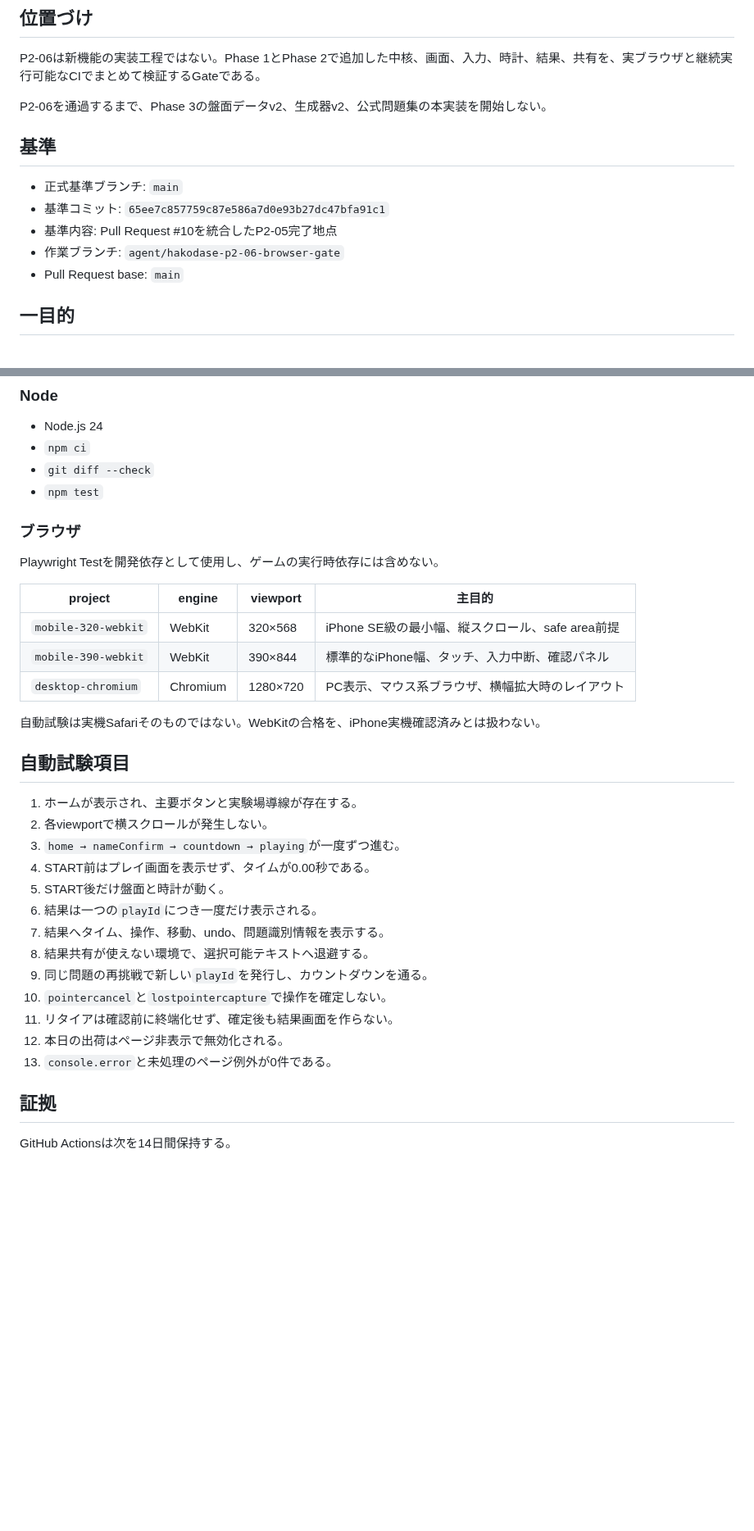
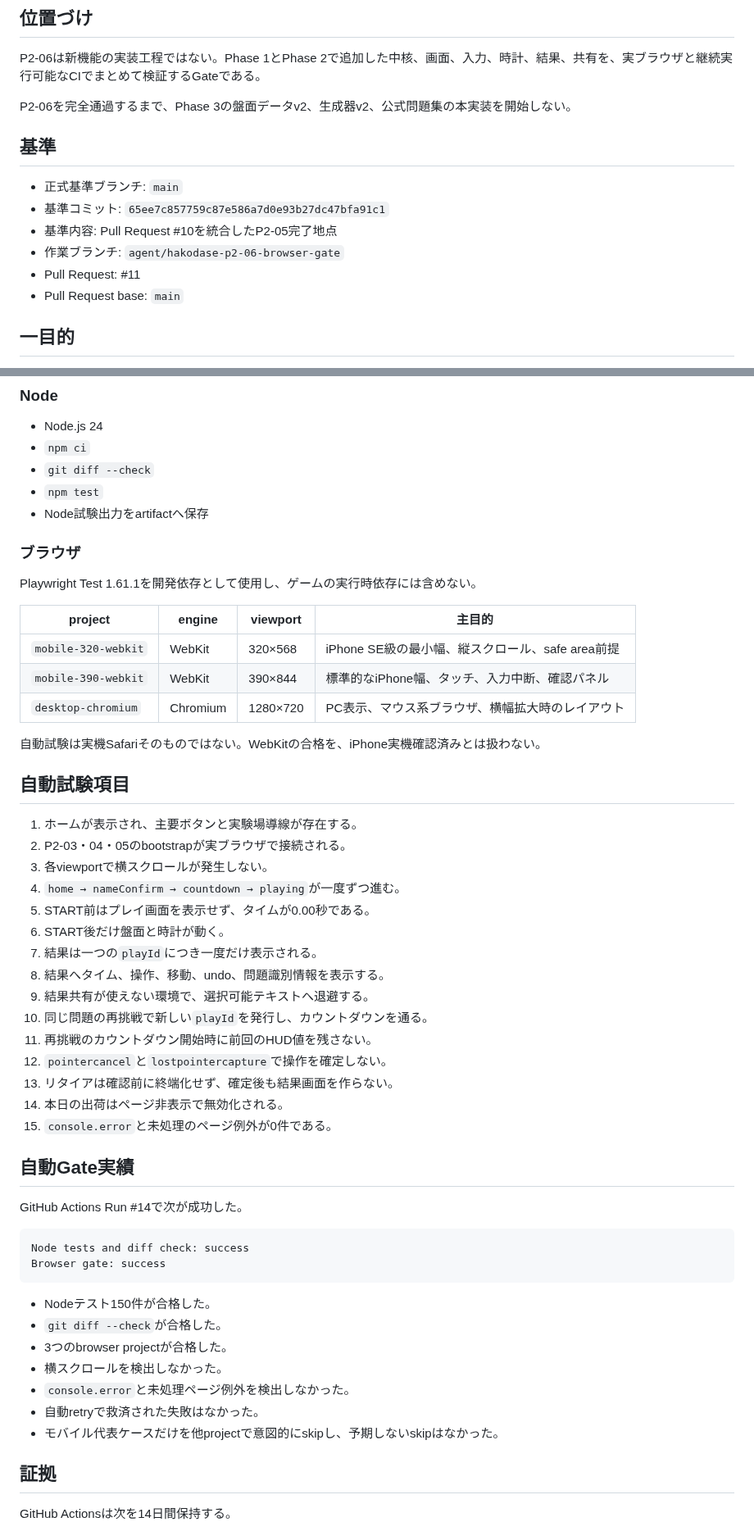
Before and after one commit to chameleonjp-lab/hakodase, a Markdown page: docs/P2_06_BROWSER_GATE_v2.md, 2 parts joined by grey strips. Shown at 82% size. Rendered like a GitHub page; blank space fills up the shorter version.

Commit message:
docs: record phase 2 automated gate evidence

````diff
--- a/docs/P2_06_BROWSER_GATE_v2.md
+++ b/docs/P2_06_BROWSER_GATE_v2.md
@@ -4,7 +4,7 @@
 
 P2-06は新機能の実装工程ではない。Phase 1とPhase 2で追加した中核、画面、入力、時計、結果、共有を、実ブラウザと継続実行可能なCIでまとめて検証するGateである。
 
-P2-06を通過するまで、Phase 3の盤面データv2、生成器v2、公式問題集の本実装を開始しない。
+P2-06を完全通過するまで、Phase 3の盤面データv2、生成器v2、公式問題集の本実装を開始しない。
 
 ## 基準
 
@@ -12,6 +12,7 @@ P2-06を通過するまで、Phase 3の盤面データv2、生成器v2、公式
 - 基準コミット: `65ee7c857759c87e586a7d0e93b27dc47bfa91c1`
 - 基準内容: Pull Request #10を統合したP2-05完了地点
 - 作業ブランチ: `agent/hakodase-p2-06-browser-gate`
+- Pull Request: #11
 - Pull Request base: `main`
 
 ## 一目的
@@ -26,10 +27,11 @@ P2-06を通過するまで、Phase 3の盤面データv2、生成器v2、公式
 - `npm ci`
 - `git diff --check`
 - `npm test`
+- Node試験出力をartifactへ保存
 
 ### ブラウザ
 
-Playwright Testを開発依存として使用し、ゲームの実行時依存には含めない。
+Playwright Test 1.61.1を開発依存として使用し、ゲームの実行時依存には含めない。
 
 | project | engine | viewport | 主目的 |
 | --- | --- | --- | --- |
@@ -42,18 +44,37 @@ Playwright Testを開発依存として使用し、ゲームの実行時依存
 ## 自動試験項目
 
 1. ホームが表示され、主要ボタンと実験場導線が存在する。
-2. 各viewportで横スクロールが発生しない。
-3. `home → nameConfirm → countdown → playing`が一度ずつ進む。
-4. START前はプレイ画面を表示せず、タイムが0.00秒である。
-5. START後だけ盤面と時計が動く。
-6. 結果は一つの`playId`につき一度だけ表示される。
-7. 結果へタイム、操作、移動、undo、問題識別情報を表示する。
-8. 結果共有が使えない環境で、選択可能テキストへ退避する。
-9. 同じ問題の再挑戦で新しい`playId`を発行し、カウントダウンを通る。
-10. `pointercancel`と`lostpointercapture`で操作を確定しない。
-11. リタイアは確認前に終端化せず、確定後も結果画面を作らない。
-12. 本日の出荷はページ非表示で無効化される。
-13. `console.error`と未処理のページ例外が0件である。
+2. P2-03・04・05のbootstrapが実ブラウザで接続される。
+3. 各viewportで横スクロールが発生しない。
+4. `home → nameConfirm → countdown → playing`が一度ずつ進む。
+5. START前はプレイ画面を表示せず、タイムが0.00秒である。
+6. START後だけ盤面と時計が動く。
+7. 結果は一つの`playId`につき一度だけ表示される。
+8. 結果へタイム、操作、移動、undo、問題識別情報を表示する。
+9. 結果共有が使えない環境で、選択可能テキストへ退避する。
+10. 同じ問題の再挑戦で新しい`playId`を発行し、カウントダウンを通る。
+11. 再挑戦のカウントダウン開始時に前回のHUD値を残さない。
+12. `pointercancel`と`lostpointercapture`で操作を確定しない。
+13. リタイアは確認前に終端化せず、確定後も結果画面を作らない。
+14. 本日の出荷はページ非表示で無効化される。
+15. `console.error`と未処理のページ例外が0件である。
+
+## 自動Gate実績
+
+GitHub Actions Run #14で次が成功した。
+
+```text
+Node tests and diff check: success
+Browser gate: success
+```
+
+- Nodeテスト150件が合格した。
+- `git diff --check`が合格した。
+- 3つのbrowser projectが合格した。
+- 横スクロールを検出しなかった。
+- `console.error`と未処理ページ例外を検出しなかった。
+- 自動retryで救済された失敗はなかった。
+- モバイル代表ケースだけを他projectで意図的にskipし、予期しないskipはなかった。
 
 ## 証拠
 
````
Also changed, not shown: other parts of docs/P2_06_BROWSER_GATE_v2.md (+47 -6 lines).
